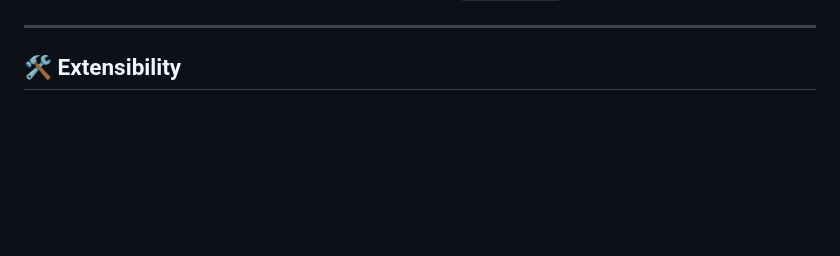
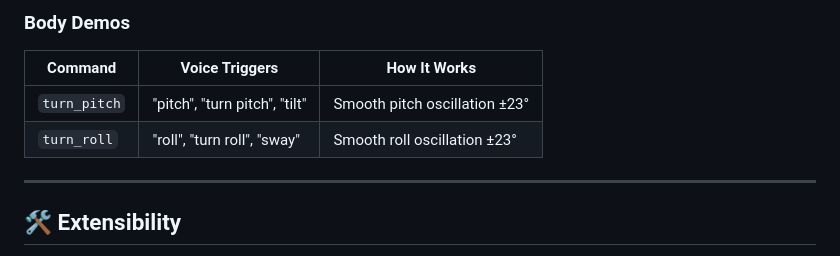
Before and after one commit to adityanarayan1103/puppypi-voice-web-app, a Markdown page: README.md, the part around one of its changes. GitHub-like rendering; blank space fills up the shorter version.

Commit message:
docs: add complete command reference table with all 32 voice commands

```diff
--- a/README.md
+++ b/README.md
@@ -81,3 +143,9 @@ The backend code is modularized into cleanly separated domains inside the `src`
+### Body Demos
+
+| Command | Voice Triggers | How It Works |
+|---|---|---|
+| `turn_pitch` | "pitch", "turn pitch", "tilt" | Smooth pitch oscillation ±23° |
+| `turn_roll` | "roll", "turn roll", "sway" | Smooth roll oscillation ±23° |
 
 ---
 
```
Also changed, not shown: other parts of README.md (+62 -0 lines).
